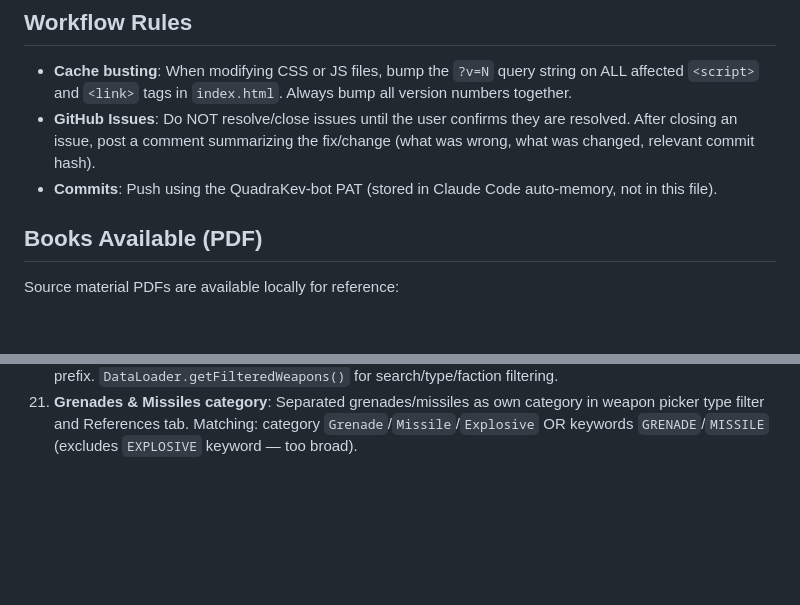
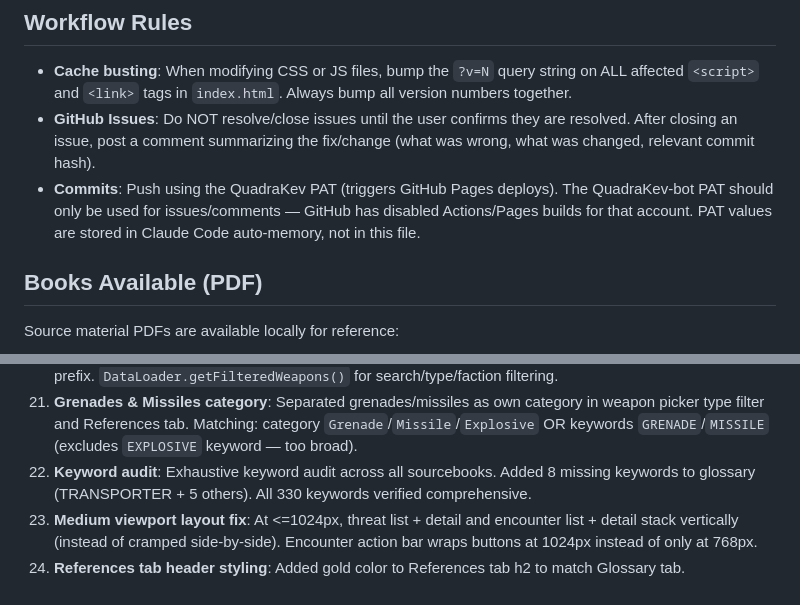
Before and after one commit to QuadraKev/wrath-and-glory-bestiary-web, a Markdown page: CLAUDE.md, 2 parts joined by grey strips. Drawn GitHub-style; blank space fills up the shorter version.

Commit message:
Update CLAUDE.md with correct PAT usage and recent work items
Co-Authored-By: Claude Opus 4.6 <noreply@anthropic.com>

```diff
--- a/CLAUDE.md
+++ b/CLAUDE.md
@@ -71,7 +71,7 @@ The glossary (`data/glossary.json`) should be kept in sync with the creator app'
 
 - **Cache busting**: When modifying CSS or JS files, bump the `?v=N` query string on ALL affected `<script>` and `<link>` tags in `index.html`. Always bump all version numbers together.
 - **GitHub Issues**: Do NOT resolve/close issues until the user confirms they are resolved. After closing an issue, post a comment summarizing the fix/change (what was wrong, what was changed, relevant commit hash).
-- **Commits**: Push using the QuadraKev-bot PAT (stored in Claude Code auto-memory, not in this file).
+- **Commits**: Push using the QuadraKev PAT (triggers GitHub Pages deploys). The QuadraKev-bot PAT should only be used for issues/comments — GitHub has disabled Actions/Pages builds for that account. PAT values are stored in Claude Code auto-memory, not in this file.
 
 ## Books Available (PDF)
 
@@ -105,3 +105,6 @@ Source material PDFs are available locally for reference:
 19. **iOS fixes**: File loading — omit `<input accept="...">` on iOS to avoid Safari forcing .JSON extension on custom file types (.encounter, .players, .threat). Glossary tooltips — prevent double-open on tap by clearing hover timer in click handler and checking `data-glossary-key` for duplicate popups.
 20. **Weapon Picker Modal**: Replaced `<select>` dropdown for additional weapons in Encounter Builder with modal dialog. Text search, type filters (All/Melee/Ranged/Grenades & Missiles), faction filters (All + 7 factions). Weapon cards with stats/traits/keyword badges. Modal inside `#app` (stacking context), z-index 2000. Raw weapon IDs stored; `resolveWeaponOverride()` handles both raw IDs and legacy `wargear:` prefix. `DataLoader.getFilteredWeapons()` for search/type/faction filtering.
 21. **Grenades & Missiles category**: Separated grenades/missiles as own category in weapon picker type filter and References tab. Matching: category `Grenade`/`Missile`/`Explosive` OR keywords `GRENADE`/`MISSILE` (excludes `EXPLOSIVE` keyword — too broad).
+22. **Keyword audit**: Exhaustive keyword audit across all sourcebooks. Added 8 missing keywords to glossary (TRANSPORTER + 5 others). All 330 keywords verified comprehensive.
+23. **Medium viewport layout fix**: At <=1024px, threat list + detail and encounter list + detail stack vertically (instead of cramped side-by-side). Encounter action bar wraps buttons at 1024px instead of only at 768px.
+24. **References tab header styling**: Added gold color to References tab h2 to match Glossary tab.
```
